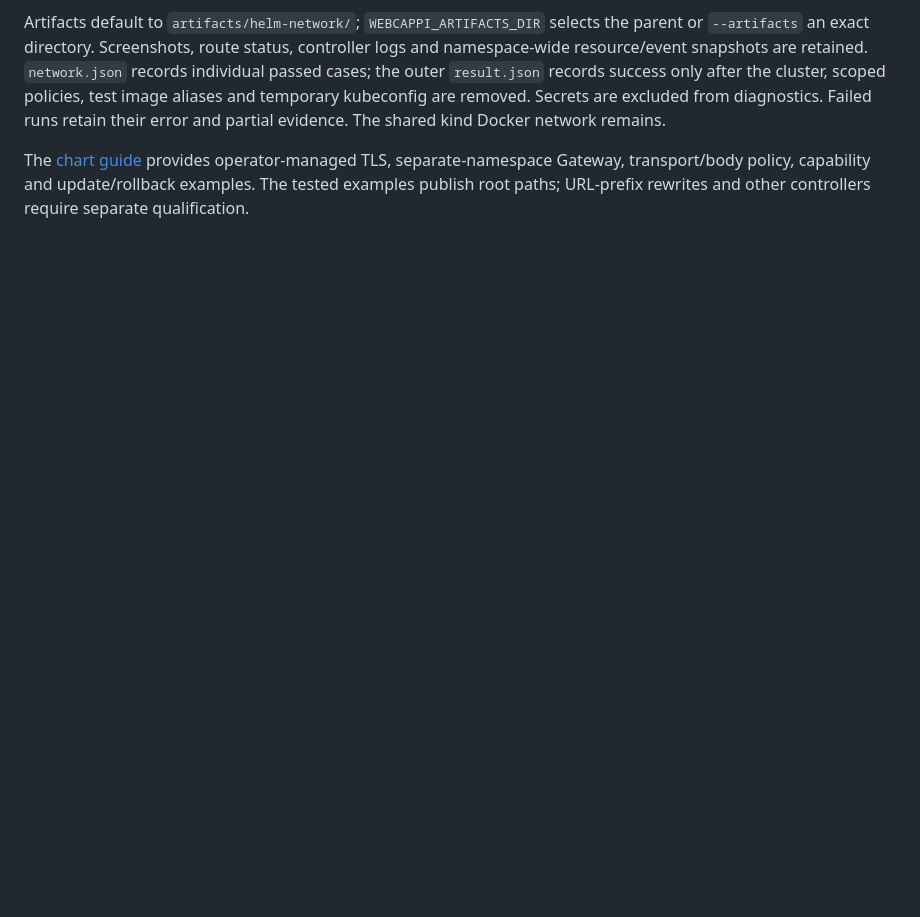
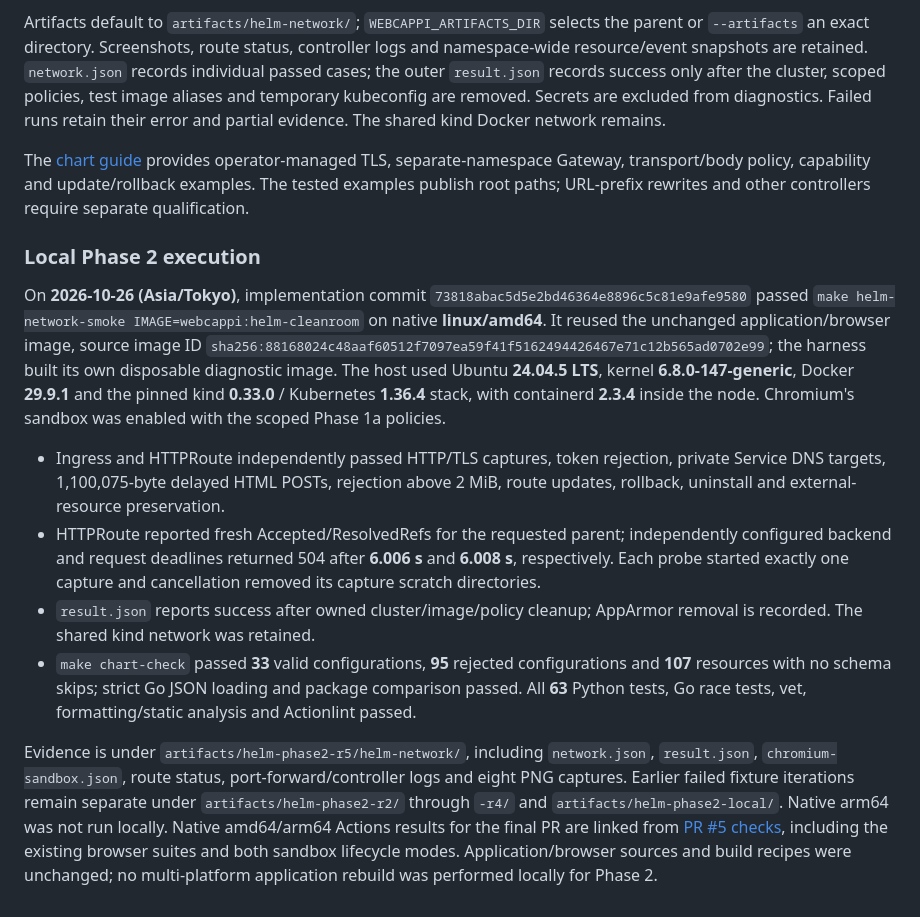
Before and after one commit to dayflower/webcappi, a Markdown page: notes/DEVELOP.md, the part around the change. GitHub-like rendering; blank space fills up the shorter version.

Commit message:
docs: record local Helm network acceptance
Co-Authored-By: Codex <noreply@openai.com>

```diff
--- a/notes/DEVELOP.md
+++ b/notes/DEVELOP.md
@@ -1012,3 +1012,40 @@ The [chart guide](../charts/webcappi/README.md#ingress-and-gateway-api) provides
 operator-managed TLS, separate-namespace Gateway, transport/body policy,
 capability and update/rollback examples. The tested examples publish root paths;
 URL-prefix rewrites and other controllers require separate qualification.
+
+### Local Phase 2 execution
+
+On **2026-10-26 (Asia/Tokyo)**, implementation commit
+`73818abac5d5e2bd46364e8896c5c81e9afe9580` passed
+`make helm-network-smoke IMAGE=webcappi:helm-cleanroom` on native **linux/amd64**.
+It reused the unchanged application/browser image, source image ID
+`sha256:88168024c48aaf60512f7097ea59f41f5162494426467e71c12b565ad0702e99`;
+the harness built its own disposable diagnostic image. The host used Ubuntu
+**24.04.5 LTS**, kernel **6.8.0-147-generic**, Docker **29.9.1** and the pinned
+kind **0.33.0** / Kubernetes **1.36.4** stack, with containerd **2.3.4** inside
+the node. Chromium's sandbox was enabled with the scoped Phase 1a policies.
+
+- Ingress and HTTPRoute independently passed HTTP/TLS captures, token rejection,
+  private Service DNS targets, 1,100,075-byte delayed HTML POSTs, rejection above
+  2 MiB, route updates, rollback, uninstall and external-resource preservation.
+- HTTPRoute reported fresh Accepted/ResolvedRefs for the requested parent;
+  independently configured backend and request deadlines returned 504 after
+  **6.006 s** and **6.008 s**, respectively. Each probe started exactly one
+  capture and cancellation removed its capture scratch directories.
+- `result.json` reports success after owned cluster/image/policy cleanup;
+  AppArmor removal is recorded. The shared kind network was retained.
+- `make chart-check` passed **33** valid configurations, **95** rejected
+  configurations and **107** resources with no schema skips; strict Go JSON
+  loading and package comparison passed. All **63** Python tests, Go race
+  tests, vet, formatting/static analysis and Actionlint passed.
+
+Evidence is under `artifacts/helm-phase2-r5/helm-network/`, including
+`network.json`, `result.json`, `chromium-sandbox.json`, route status,
+port-forward/controller logs and eight PNG captures. Earlier failed fixture
+iterations remain separate under `artifacts/helm-phase2-r2/` through `-r4/`
+and `artifacts/helm-phase2-local/`. Native arm64 was not
+run locally. Native amd64/arm64 Actions results for the final PR are linked
+from [PR #5 checks](https://github.com/dayflower/webcappi/pull/5/checks),
+including the existing browser suites and both sandbox lifecycle modes.
+Application/browser sources and build recipes were unchanged; no multi-platform
+application rebuild was performed locally for Phase 2.
```
